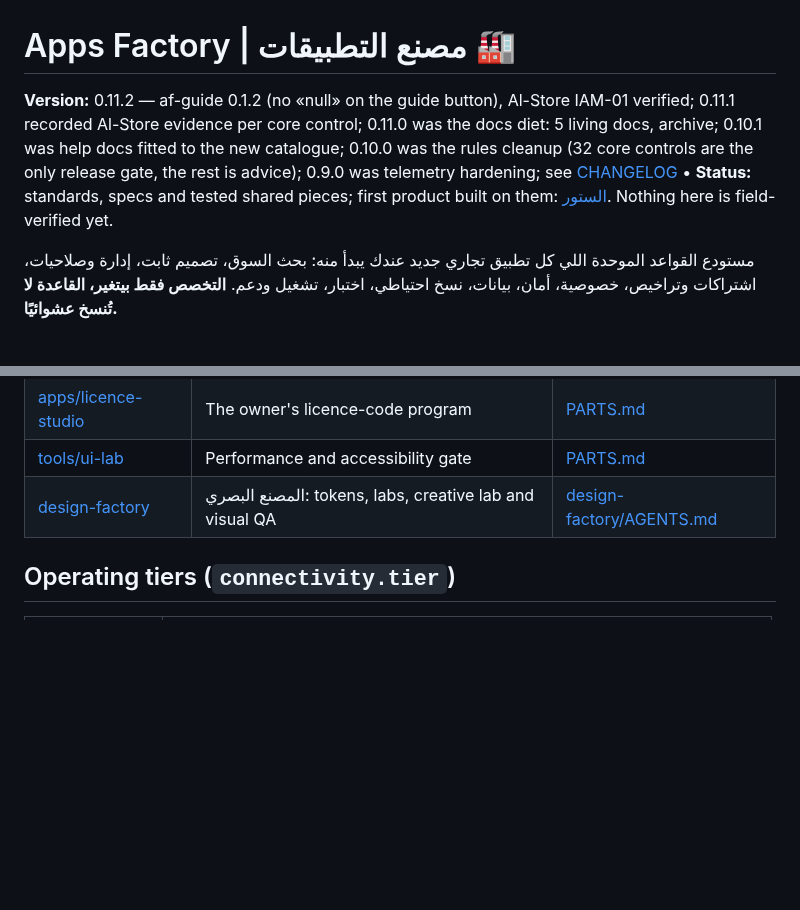
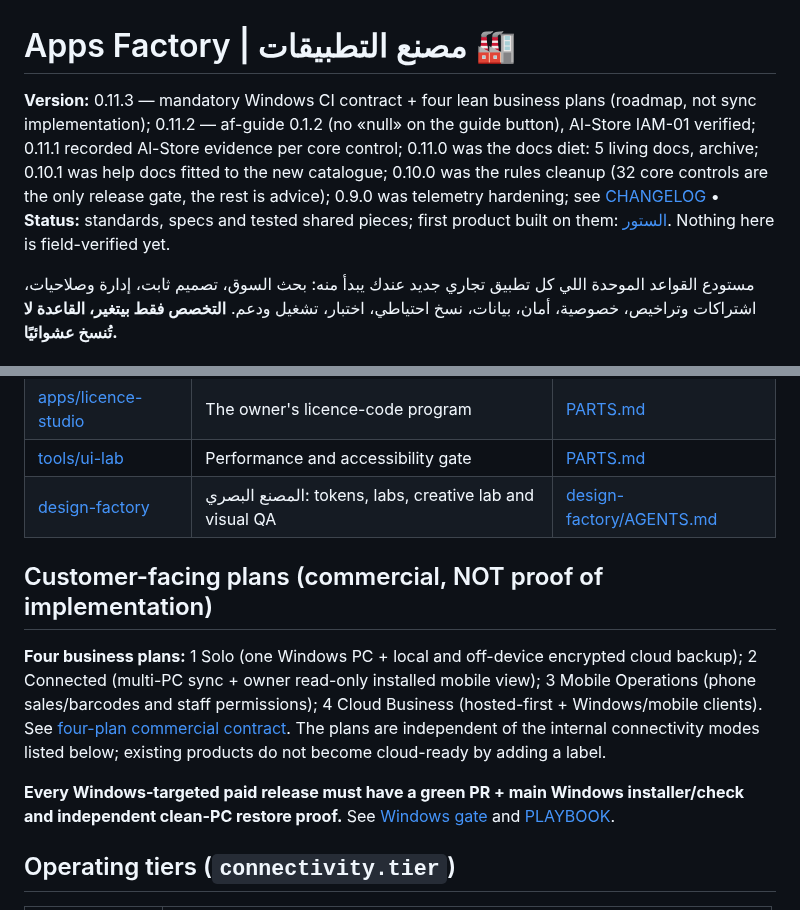
Before and after one commit to coolman1984/Apps-Factory, a Markdown page: README.md, 2 parts joined by grey strips. GitHub-like rendering; blank space fills up the shorter version.

Commit message:
docs: apply Windows gate and four lean customer plans to operating docs

```diff
--- a/README.md
+++ b/README.md
@@ -1,6 +1,6 @@
 # Apps Factory | مصنع التطبيقات 🏭
 
-**Version:** 0.11.2 — af-guide 0.1.2 (no «null» on the guide button), Al-Store IAM-01 verified; 0.11.1 recorded Al-Store evidence per core control; 0.11.0 was the docs diet: 5 living docs, archive; 0.10.1 was help docs fitted to the new catalogue; 0.10.0 was the rules cleanup (32 core controls are the only release gate, the rest is advice); 0.9.0 was telemetry hardening; see [CHANGELOG](CHANGELOG.md) • **Status:** standards, specs and tested shared pieces; first product built on them: [الستور](https://github.com/coolman1984/Store). Nothing here is field-verified yet.
+**Version:** 0.11.3 — mandatory Windows CI contract + four lean business plans (roadmap, not sync implementation); 0.11.2 — af-guide 0.1.2 (no «null» on the guide button), Al-Store IAM-01 verified; 0.11.1 recorded Al-Store evidence per core control; 0.11.0 was the docs diet: 5 living docs, archive; 0.10.1 was help docs fitted to the new catalogue; 0.10.0 was the rules cleanup (32 core controls are the only release gate, the rest is advice); 0.9.0 was telemetry hardening; see [CHANGELOG](CHANGELOG.md) • **Status:** standards, specs and tested shared pieces; first product built on them: [الستور](https://github.com/coolman1984/Store). Nothing here is field-verified yet.
 
 مستودع القواعد الموحدة اللي كل تطبيق تجاري جديد عندك يبدأ منه: بحث السوق، تصميم ثابت، إدارة وصلاحيات، اشتراكات وتراخيص، خصوصية، أمان، بيانات، نسخ احتياطي، اختبار، تشغيل ودعم. **التخصص فقط بيتغير، القاعدة لا تُنسخ عشوائيًا.**
 
@@ -48,6 +48,11 @@ There is also a local page that builds a manifest: [CONTROL_CENTER.html](CONTROL
 | [tools/ui-lab](tools/ui-lab/README.md) | Performance and accessibility gate | [PARTS.md](PARTS.md) |
 | [design-factory](design-factory/README.md) | المصنع البصري: tokens, labs, creative lab and visual QA | [design-factory/AGENTS.md](design-factory/AGENTS.md) |
 
+## Customer-facing plans (commercial, NOT proof of implementation)
+**Four business plans:** 1 Solo (one Windows PC + local and off-device encrypted cloud backup); 2 Connected (multi-PC sync + owner read-only installed mobile view); 3 Mobile Operations (phone sales/barcodes and staff permissions); 4 Cloud Business (hosted-first + Windows/mobile clients). See [four-plan commercial contract](docs/SMB_COMMERCIAL_TIERS.md). The plans are independent of the internal connectivity modes listed below; existing products do not become cloud-ready by adding a label.
+
+**Every Windows-targeted paid release must have a green PR + main Windows installer/check and independent clean-PC restore proof.** See [Windows gate](docs/SMB_COMMERCIAL_TIERS.md#1-mandatory-windows-shipping-gate-for-every-windows-targeted-paid-product) and [PLAYBOOK](PLAYBOOK.md).
+
 ## Operating tiers (`connectivity.tier`)
 | Tier | If the main PC is off |
 |---|---|
```
